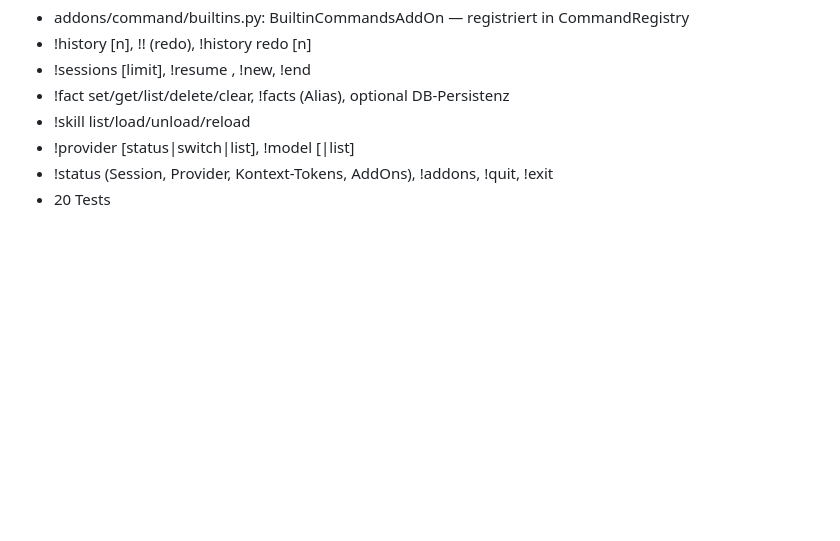
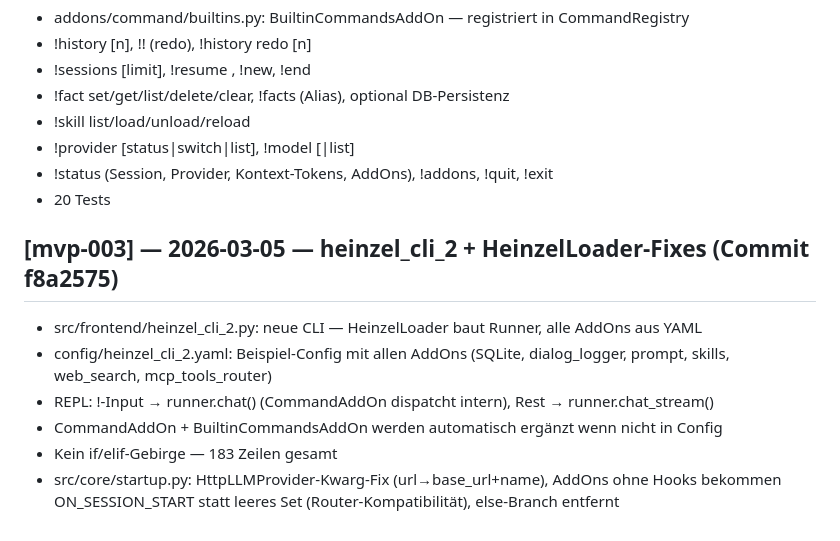
Before and after one commit to cuber-it/heinzel-ki, a Markdown page: CHANGES.md, the part around the change. Drawn GitHub-style; blank space fills up the shorter version.

Commit message:
docs: CHANGES.md — heinzel_cli_2 f8a2575 dokumentiert

```diff
--- a/CHANGES.md
+++ b/CHANGES.md
@@ -575,3 +575,12 @@ Commit: 5dc0aaa
 - !provider [status|switch|list], !model [<n>|list]
 - !status (Session, Provider, Kontext-Tokens, AddOns), !addons, !quit, !exit
 - 20 Tests
+
+## [mvp-003] — 2026-03-05 — heinzel_cli_2 + HeinzelLoader-Fixes (Commit f8a2575)
+
+- src/frontend/heinzel_cli_2.py: neue CLI — HeinzelLoader baut Runner, alle AddOns aus YAML
+- config/heinzel_cli_2.yaml: Beispiel-Config mit allen AddOns (SQLite, dialog_logger, prompt, skills, web_search, mcp_tools_router)
+- REPL: !-Input → runner.chat() (CommandAddOn dispatcht intern), Rest → runner.chat_stream()
+- CommandAddOn + BuiltinCommandsAddOn werden automatisch ergänzt wenn nicht in Config
+- Kein if/elif-Gebirge — 183 Zeilen gesamt
+- src/core/startup.py: HttpLLMProvider-Kwarg-Fix (url→base_url+name), AddOns ohne Hooks bekommen ON_SESSION_START statt leeres Set (Router-Kompatibilität), else-Branch entfernt
```
